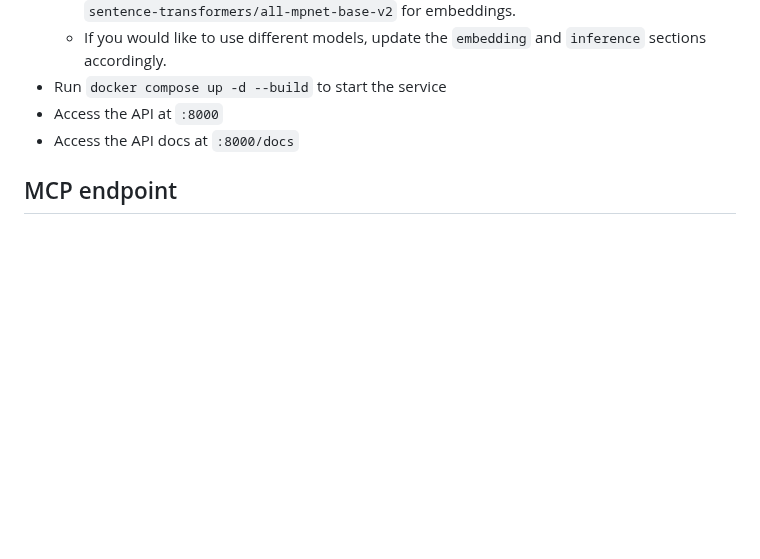
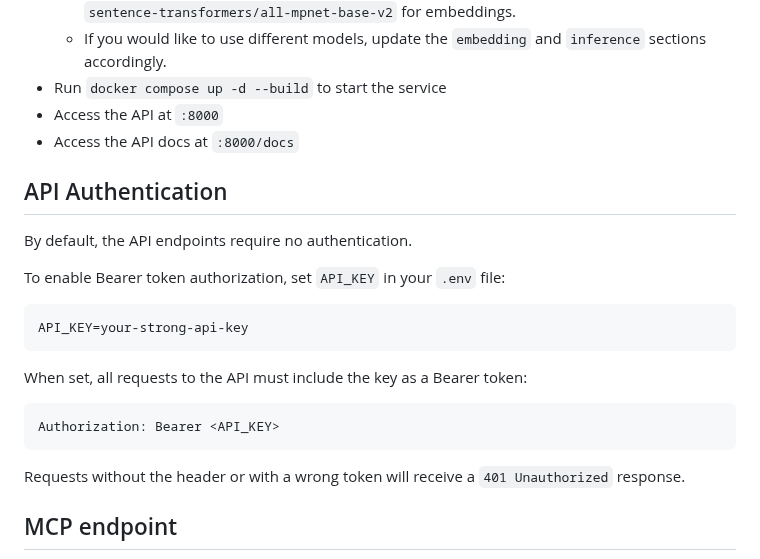
Before and after one commit to WikiTeq/rag-of-all-trades, a Markdown page: README.md, the part around the change. GitHub-like rendering; blank space fills up the shorter version.

Commit message:
MAIT-195: Document optional API key authorization in README

````diff
--- a/README.md
+++ b/README.md
@@ -60,6 +60,24 @@ easily connect to an arbitrary number of data sources with pre-defined ingestion
 * Run `docker compose up -d --build` to start the service
 * Access the API at `:8000`
 * Access the API docs at `:8000/docs`
+
+## API Authentication
+
+By default, the API endpoints require no authentication.
+
+To enable Bearer token authorization, set `API_KEY` in your `.env` file:
+
+```dotenv
+API_KEY=your-strong-api-key
+```
+
+When set, all requests to the API must include the key as a Bearer token:
+
+```http
+Authorization: Bearer <API_KEY>
+```
+
+Requests without the header or with a wrong token will receive a `401 Unauthorized` response.
 
 ## MCP endpoint
 
````
